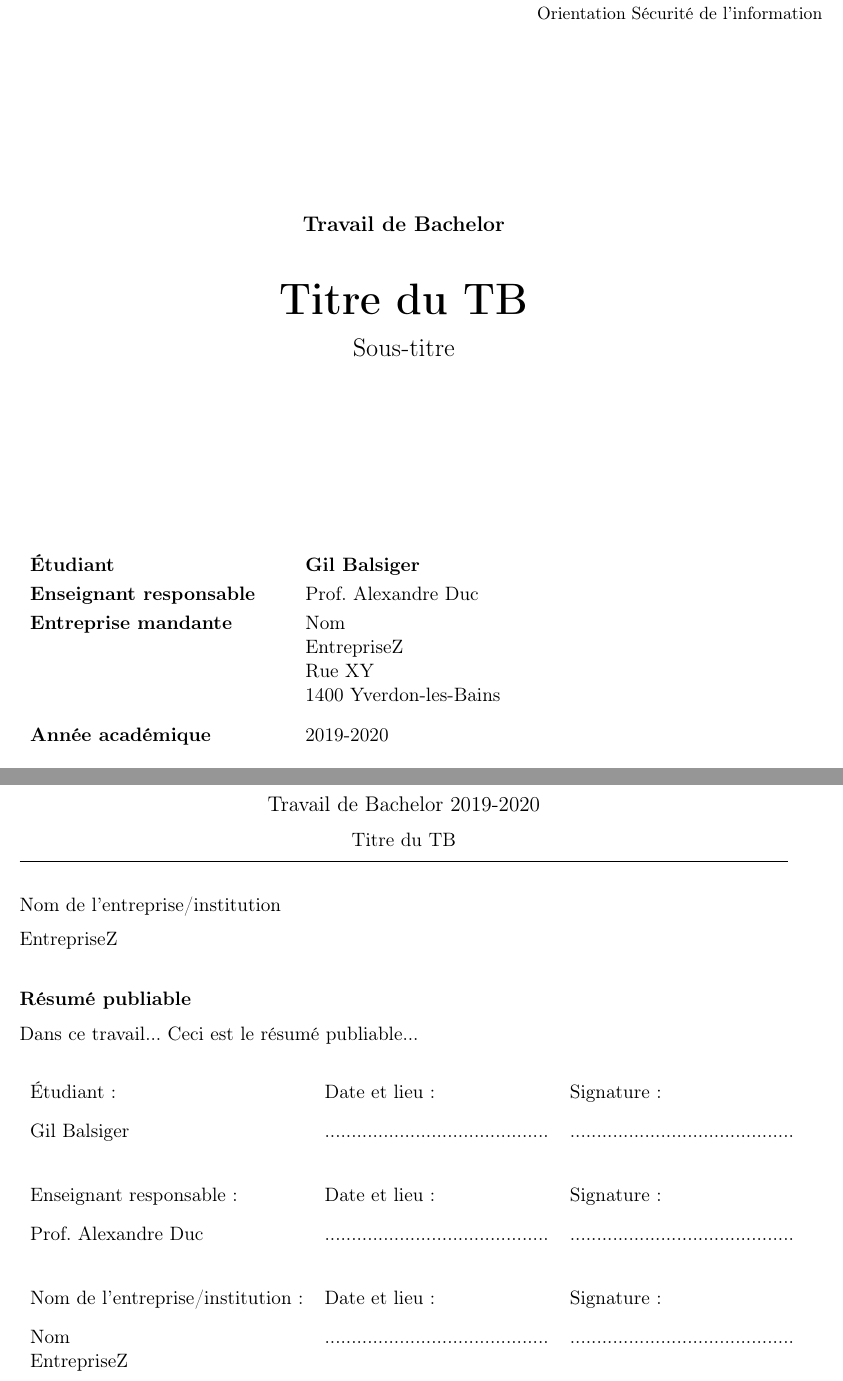
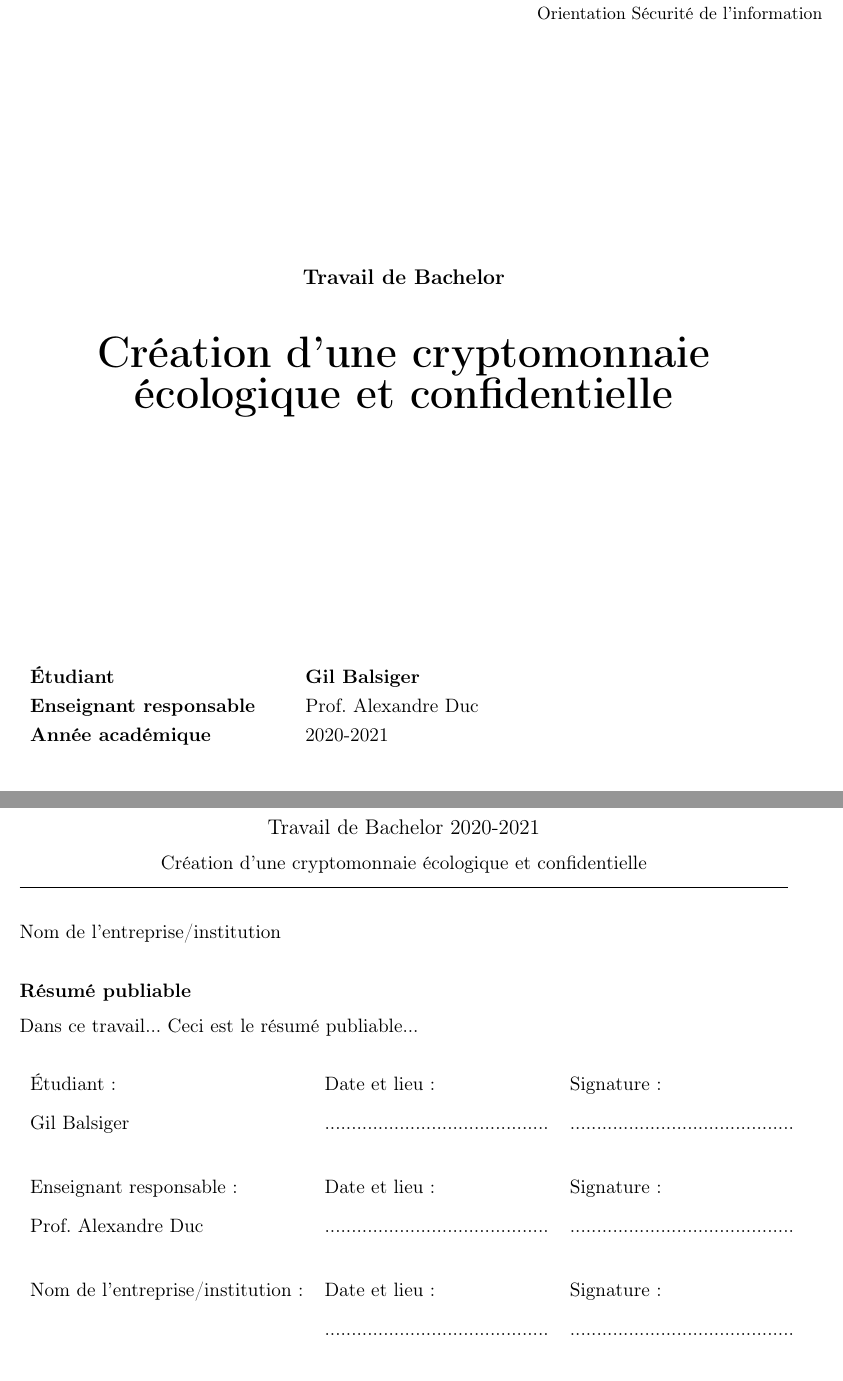
Before and after one commit to balsigergil/BSc-Thesis, a LaTeX thesis (tb_report.tex): two parts of pages 1 and 3 of 39, joined at a grey line, cut so that both start at the same text. Compiled offline with pdfLaTeX.

Commit message:
Update front page

```diff
--- a/tb_report.tex
+++ b/tb_report.tex
@@ -20,10 +20,10 @@
 % | Paramètres
 % +---------------------------------------------------------------+
 
-\newcommand{\TBtitle}{Titre du TB}
-\newcommand{\TBsubtitle}{Sous-titre}%laisser vide si pas de sous-titre
-\newcommand{\TByear}{2020}
-\newcommand{\TBacademicYears}{2019-2020}
+\newcommand{\TBtitle}{Création d'une cryptomonnaie écologique et confidentielle}
+\newcommand{\TBsubtitle}{}%laisser vide si pas de sous-titre
+\newcommand{\TByear}{2021}
+\newcommand{\TBacademicYears}{2020-2021}
 
 \newcommand{\TBdpt}{Département des Technologie de l'information et de la communication (TIC)}
 \newcommand{\TBfiliere}{Filière Télécommunications}
@@ -31,12 +31,9 @@
 
 \newcommand{\TBauthor}{Gil Balsiger}
 \newcommand{\TBsupervisor}{Prof. Alexandre Duc}
-\newcommand{\TBindustryContact}{Nom}
-\newcommand{\TBindustryName}{EntrepriseZ}
-\newcommand{\TBindustryAddress}{%
-  Rue XY\\
-  1400 Yverdon-les-Bains
-}
+\newcommand{\TBindustryContact}{}
+\newcommand{\TBindustryName}{}
+\newcommand{\TBindustryAddress}{}
 
 % Confidentiel?
 % uncomment if confidential / comment if not confiential
```
Also changed, not shown: template/TB-template.sty (+10 -13 lines).
